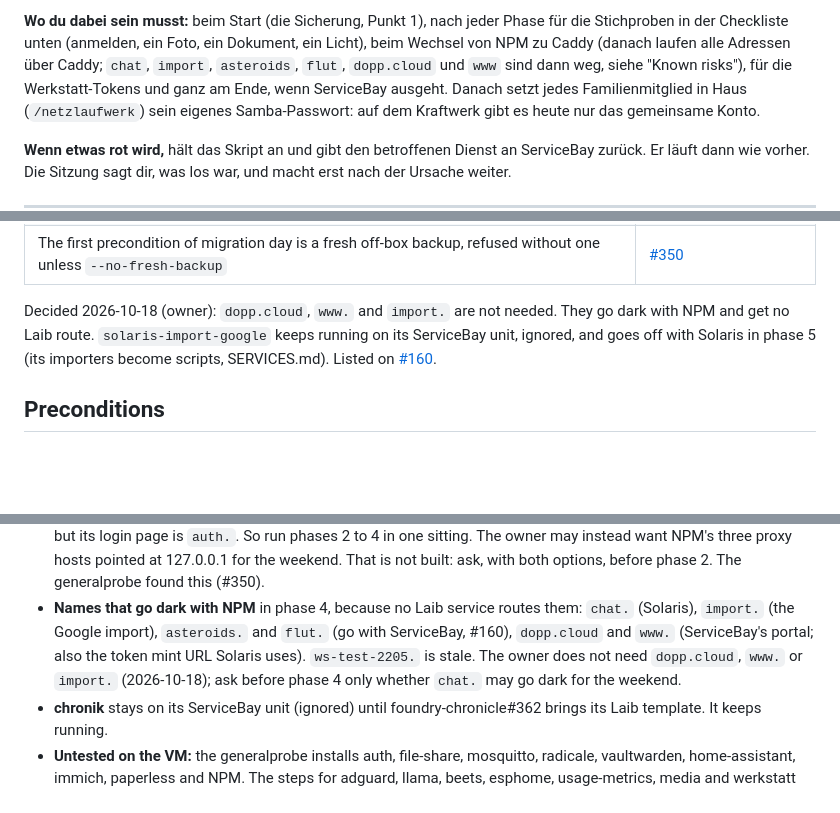
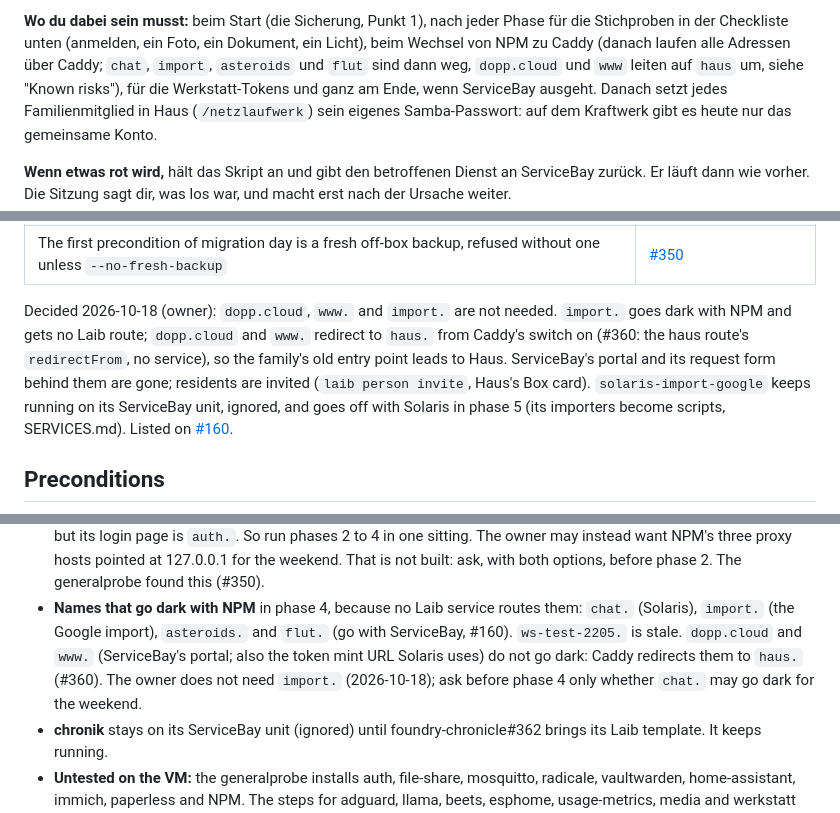
Before and after one commit to mdopp/laib, a Markdown page: docs/MIGRATION-DAY.md, 3 parts joined by grey strips. Drawn GitHub-style; blank space fills up the shorter version.

Commit message:
docs(migration): dopp.cloud and www. redirect to haus., import. still goes dark
Co-Authored-By: Claude Opus 5.5 (1M context) <noreply@anthropic.com>
Claude-Session: https://claude.ai/code/session_01BwyLzfvpkSQqAYSVijHBeR

```diff
--- a/docs/MIGRATION-DAY.md
+++ b/docs/MIGRATION-DAY.md
@@ -39,8 +39,8 @@ fragt dich, welche Variante du willst.
 **Wo du dabei sein musst:** beim Start (die Sicherung, Punkt 1), nach jeder
 Phase für die Stichproben in der Checkliste unten (anmelden, ein Foto, ein
 Dokument, ein Licht), beim Wechsel von NPM zu Caddy (danach laufen alle
-Adressen über Caddy; `chat`, `import`, `asteroids`, `flut`, `dopp.cloud`
-und `www` sind dann weg, siehe "Known risks"), für die Werkstatt-Tokens und
+Adressen über Caddy; `chat`, `import`, `asteroids` und `flut` sind dann
+weg, `dopp.cloud` und `www` leiten auf `haus` um, siehe "Known risks"), für die Werkstatt-Tokens und
 ganz am Ende, wenn ServiceBay ausgeht. Danach setzt jedes Familienmitglied
 in Haus (`/netzlaufwerk`) sein eigenes Samba-Passwort: auf dem Kraftwerk gibt
 es heute nur das gemeinsame Konto.
@@ -100,7 +100,11 @@ Link, don't re-ask. Each one was decided; asking again is noise.
 | The first precondition of migration day is a fresh off-box backup, refused without one unless `--no-fresh-backup` | [#350](https://github.com/mdopp/laib/issues/350) |
 
 Decided 2026-10-18 (owner): `dopp.cloud`, `www.` and `import.` are not
-needed. They go dark with NPM and get no Laib route. `solaris-import-google`
+needed. `import.` goes dark with NPM and gets no Laib route; `dopp.cloud`
+and `www.` redirect to `haus.` from Caddy's switch on (#360: the haus
+route's `redirectFrom`, no service), so the family's old entry point leads
+to Haus. ServiceBay's portal and its request form behind them are gone;
+residents are invited (`laib person invite`, Haus's Box card). `solaris-import-google`
 keeps running on its ServiceBay unit, ignored, and goes off with Solaris in
 phase 5 (its importers become scripts, SERVICES.md). Listed on
 [#160](https://github.com/mdopp/laib/issues/160).
@@ -294,10 +298,11 @@ the Werkstatt answers on SSH 2222 (its host key is new, the app asks once).
   (#350).
 - **Names that go dark with NPM** in phase 4, because no Laib service routes
   them: `chat.` (Solaris), `import.` (the Google import), `asteroids.` and
-  `flut.` (go with ServiceBay, #160), `dopp.cloud` and `www.` (ServiceBay's
-  portal; also the token mint URL Solaris uses). `ws-test-2205.` is stale.
-  The owner does not need `dopp.cloud`, `www.` or `import.` (2026-10-18); ask
-  before phase 4 only whether `chat.` may go dark for the weekend.
+  `flut.` (go with ServiceBay, #160). `ws-test-2205.` is stale.
+  `dopp.cloud` and `www.` (ServiceBay's portal; also the token mint URL
+  Solaris uses) do not go dark: Caddy redirects them to `haus.` (#360). The
+  owner does not need `import.` (2026-10-18); ask before phase 4 only
+  whether `chat.` may go dark for the weekend.
 - **chronik** stays on its ServiceBay unit (ignored) until
   foundry-chronicle#362 brings its Laib template. It keeps running.
 - **Untested on the VM:** the generalprobe installs auth, file-share,
```
Also changed, not shown: docs/MIGRATION.md (+1 -1 lines).
